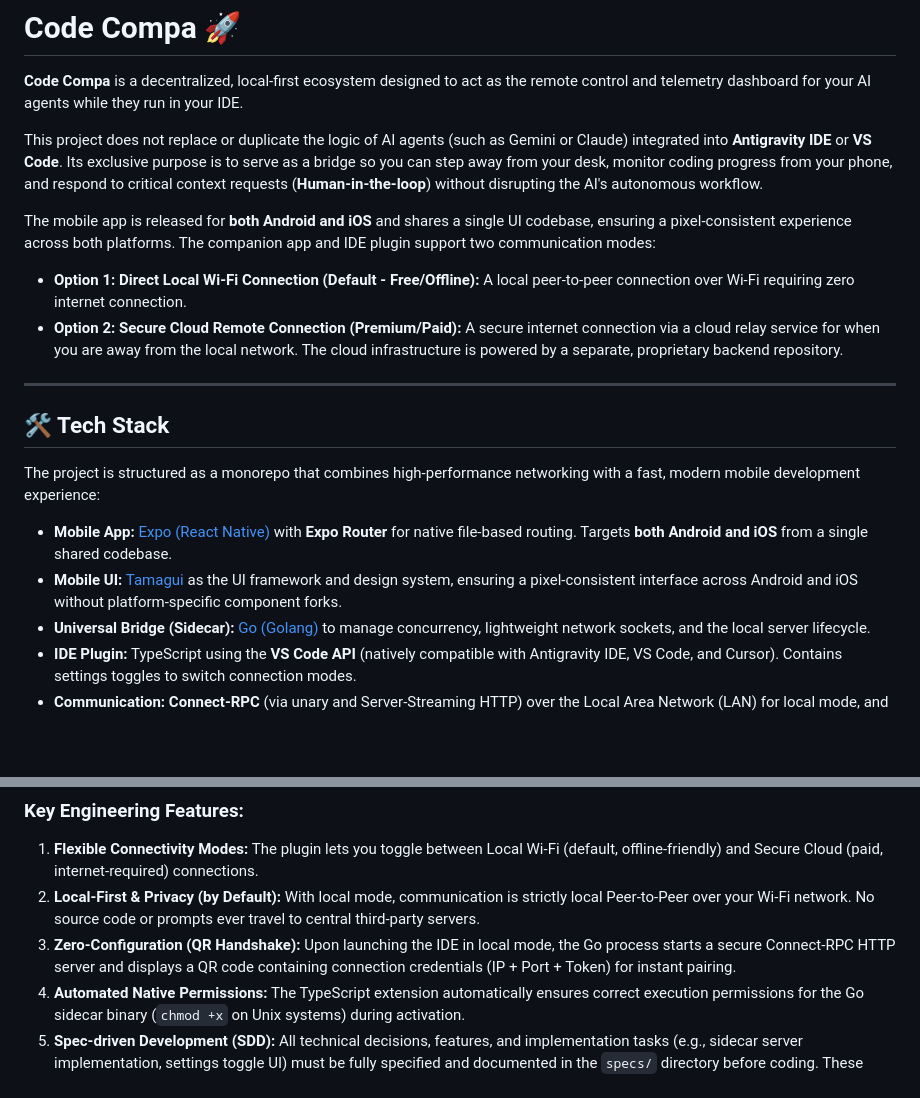
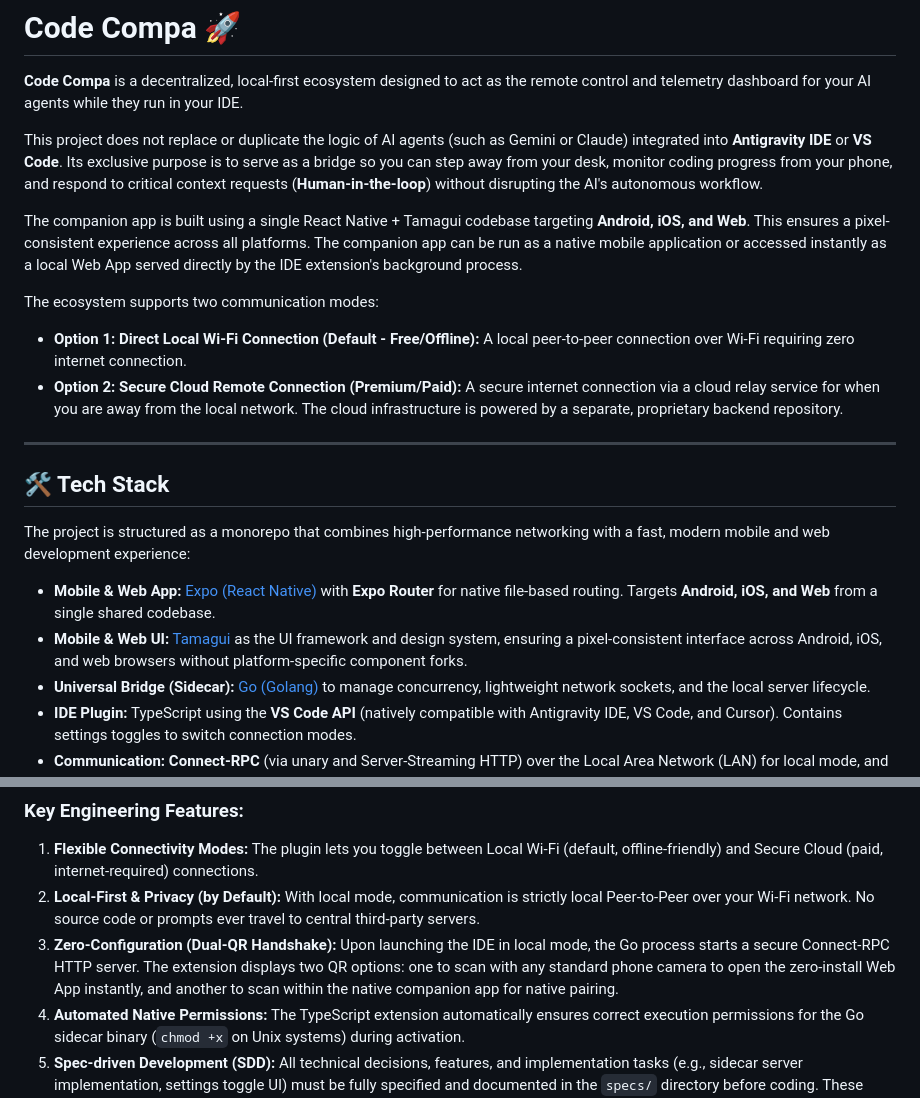
Before and after one commit to jalbarran/code-compa, a Markdown page: README.md, 2 parts joined by grey strips. GitHub-like rendering; blank space fills up the shorter version.

Commit message:
feat: extend mobile app architecture and documentation to support web browsers via Expo and Tamagui

```diff
--- a/README.md
+++ b/README.md
@@ -4,7 +4,9 @@
 
 This project does not replace or duplicate the logic of AI agents (such as Gemini or Claude) integrated into **Antigravity IDE** or **VS Code**. Its exclusive purpose is to serve as a bridge so you can step away from your desk, monitor coding progress from your phone, and respond to critical context requests (**Human-in-the-loop**) without disrupting the AI's autonomous workflow.
 
-The mobile app is released for **both Android and iOS** and shares a single UI codebase, ensuring a pixel-consistent experience across both platforms. The companion app and IDE plugin support two communication modes:
+The companion app is built using a single React Native + Tamagui codebase targeting **Android, iOS, and Web**. This ensures a pixel-consistent experience across all platforms. The companion app can be run as a native mobile application or accessed instantly as a local Web App served directly by the IDE extension's background process.
+
+The ecosystem supports two communication modes:
 
 - **Option 1: Direct Local Wi-Fi Connection (Default - Free/Offline):** A local peer-to-peer connection over Wi-Fi requiring zero internet connection.
 - **Option 2: Secure Cloud Remote Connection (Premium/Paid):** A secure internet connection via a cloud relay service for when you are away from the local network. The cloud infrastructure is powered by a separate, proprietary backend repository.
@@ -13,10 +15,10 @@ The mobile app is released for **both Android and iOS** and shares a single UI c
 
 ## 🛠️ Tech Stack
 
-The project is structured as a monorepo that combines high-performance networking with a fast, modern mobile development experience:
+The project is structured as a monorepo that combines high-performance networking with a fast, modern mobile and web development experience:
 
-- **Mobile App:** [Expo (React Native)](https://expo.dev/) with **Expo Router** for native file-based routing. Targets **both Android and iOS** from a single shared codebase.
-- **Mobile UI:** [Tamagui](https://tamagui.dev/) as the UI framework and design system, ensuring a pixel-consistent interface across Android and iOS without platform-specific component forks.
+- **Mobile & Web App:** [Expo (React Native)](https://expo.dev/) with **Expo Router** for native file-based routing. Targets **Android, iOS, and Web** from a single shared codebase.
+- **Mobile & Web UI:** [Tamagui](https://tamagui.dev/) as the UI framework and design system, ensuring a pixel-consistent interface across Android, iOS, and web browsers without platform-specific component forks.
 - **Universal Bridge (Sidecar):** [Go (Golang)](https://go.dev/) to manage concurrency, lightweight network sockets, and the local server lifecycle.
 - **IDE Plugin:** TypeScript using the **VS Code API** (natively compatible with Antigravity IDE, VS Code, and Cursor). Contains settings toggles to switch connection modes.
 - **Communication:** **Connect-RPC** (via unary and Server-Streaming HTTP) over the Local Area Network (LAN) for local mode, and cloud connections for remote mode.
@@ -53,7 +55,7 @@ To avoid duplicating network code and keep IDE plugins as lightweight as possibl
 
 1. **Flexible Connectivity Modes:** The plugin lets you toggle between Local Wi-Fi (default, offline-friendly) and Secure Cloud (paid, internet-required) connections.
 2. **Local-First & Privacy (by Default):** With local mode, communication is strictly local Peer-to-Peer over your Wi-Fi network. No source code or prompts ever travel to central third-party servers.
-3. **Zero-Configuration (QR Handshake):** Upon launching the IDE in local mode, the Go process starts a secure Connect-RPC HTTP server and displays a QR code containing connection credentials (IP + Port + Token) for instant pairing.
+3. **Zero-Configuration (Dual-QR Handshake):** Upon launching the IDE in local mode, the Go process starts a secure Connect-RPC HTTP server. The extension displays two QR options: one to scan with any standard phone camera to open the zero-install Web App instantly, and another to scan within the native companion app for native pairing.
 4. **Automated Native Permissions:** The TypeScript extension automatically ensures correct execution permissions for the Go sidecar binary (`chmod +x` on Unix systems) during activation.
 5. **Spec-driven Development (SDD):** All technical decisions, features, and implementation tasks (e.g., sidecar server implementation, settings toggle UI) must be fully specified and documented in the `specs/` directory before coding. These specs act as the target that the implementation must satisfy.
 
```
Also changed, not shown: ARCHITECTURE.md (+13 -13 lines), specs/spec-10-web-app/README.md (added, +98 -0 lines).
